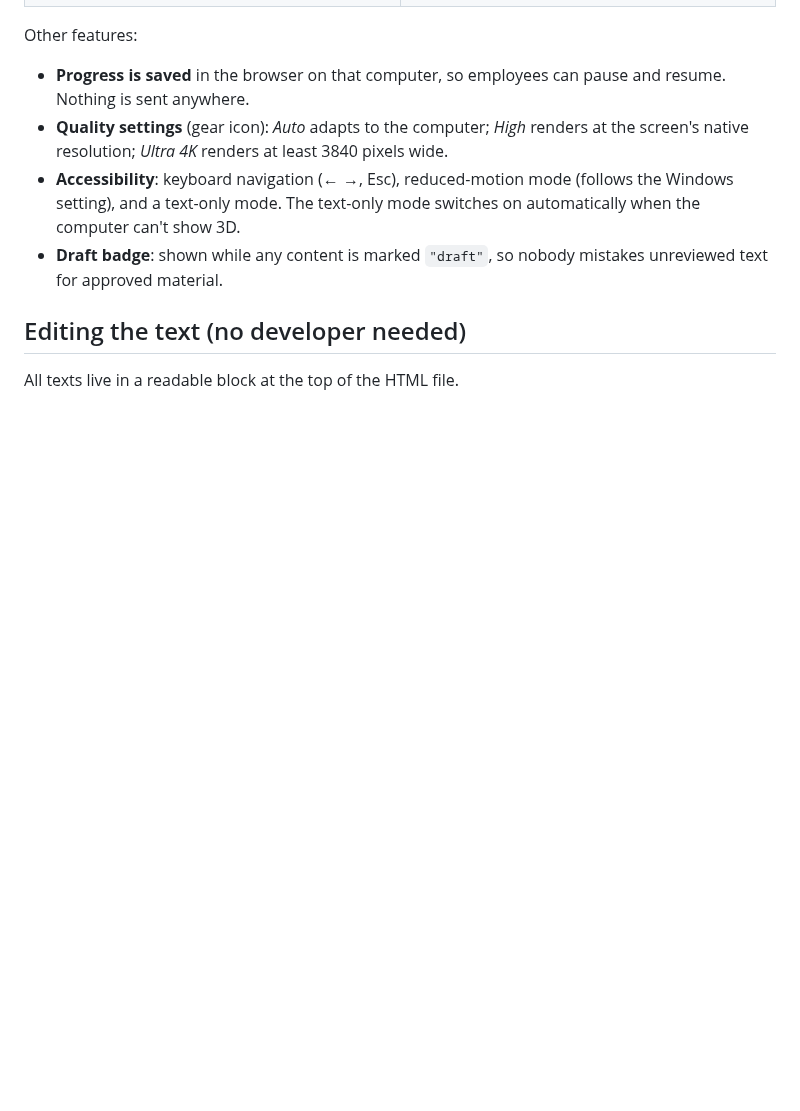
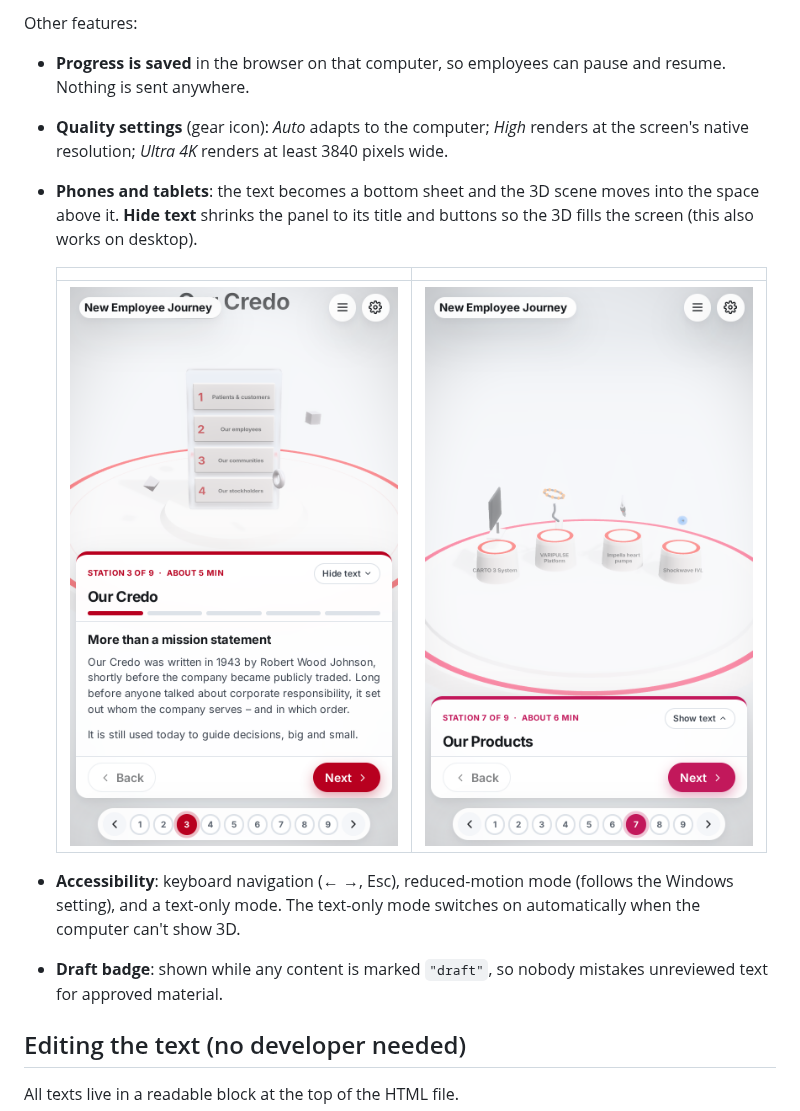
Before and after one commit to Yanik1983/On_Boarding_app, a Markdown page: README.md, the part around the change. Rendered like a GitHub page; pictures changed too: docs/screenshots/phone-credo.png (added), docs/screenshots/phone-products-text-hidden.png (added); blank space fills up the shorter version.

```diff
--- a/README.md
+++ b/README.md
@@ -31,6 +31,12 @@ Other features:
 
 - **Progress is saved** in the browser on that computer, so employees can pause and resume. Nothing is sent anywhere.
 - **Quality settings** (gear icon): *Auto* adapts to the computer; *High* renders at the screen's native resolution; *Ultra 4K* renders at least 3840 pixels wide.
+- **Phones and tablets**: the text becomes a bottom sheet and the 3D scene moves into the space above it. **Hide text** shrinks the panel to its title and buttons so the 3D fills the screen (this also works on desktop).
+
+  | | |
+  |---|---|
+  | ![Phone](docs/screenshots/phone-credo.png) | ![Phone, text hidden](docs/screenshots/phone-products-text-hidden.png) |
+
 - **Accessibility**: keyboard navigation (← →, Esc), reduced-motion mode (follows the Windows setting), and a text-only mode. The text-only mode switches on automatically when the computer can't show 3D.
 - **Draft badge**: shown while any content is marked `"draft"`, so nobody mistakes unreviewed text for approved material.
 
```
Also changed, not shown: 14 other files.
